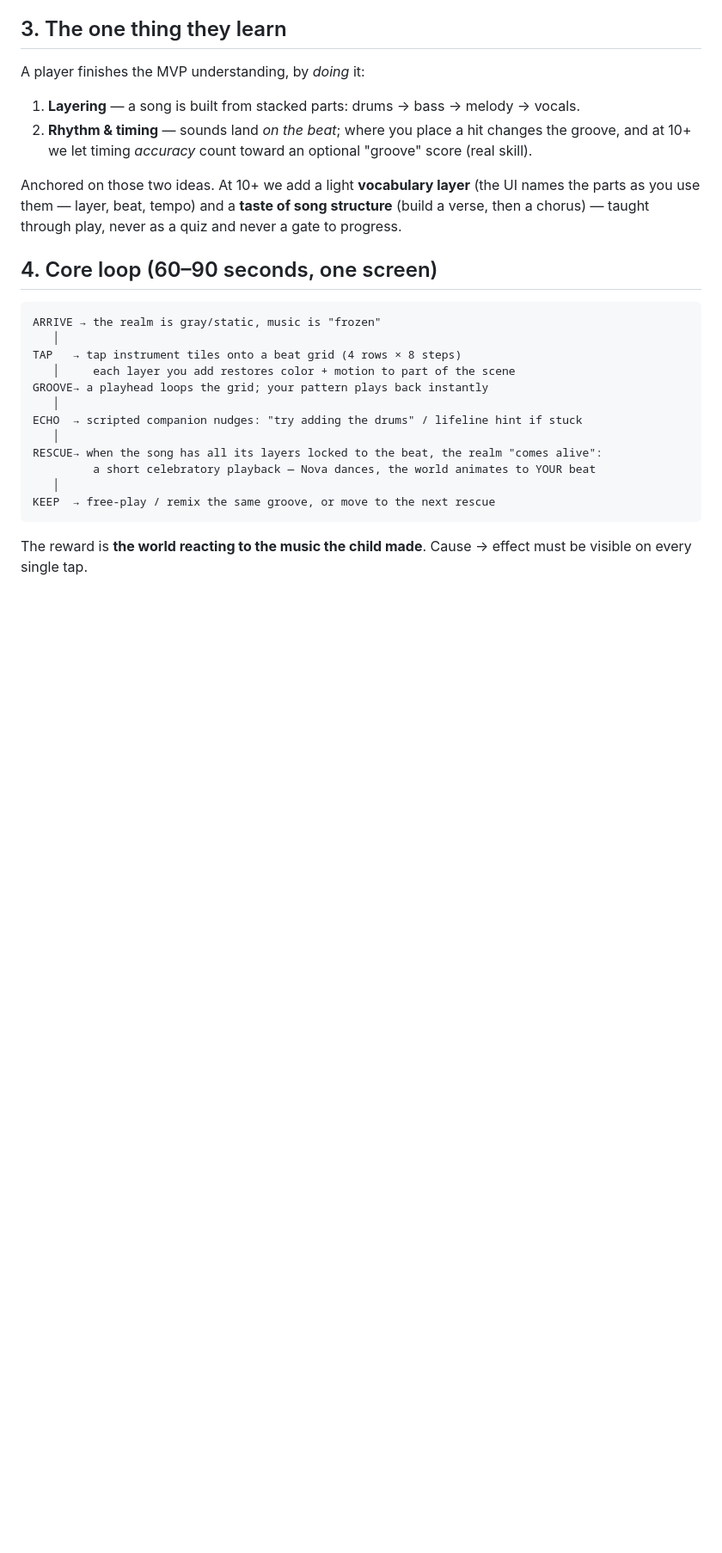
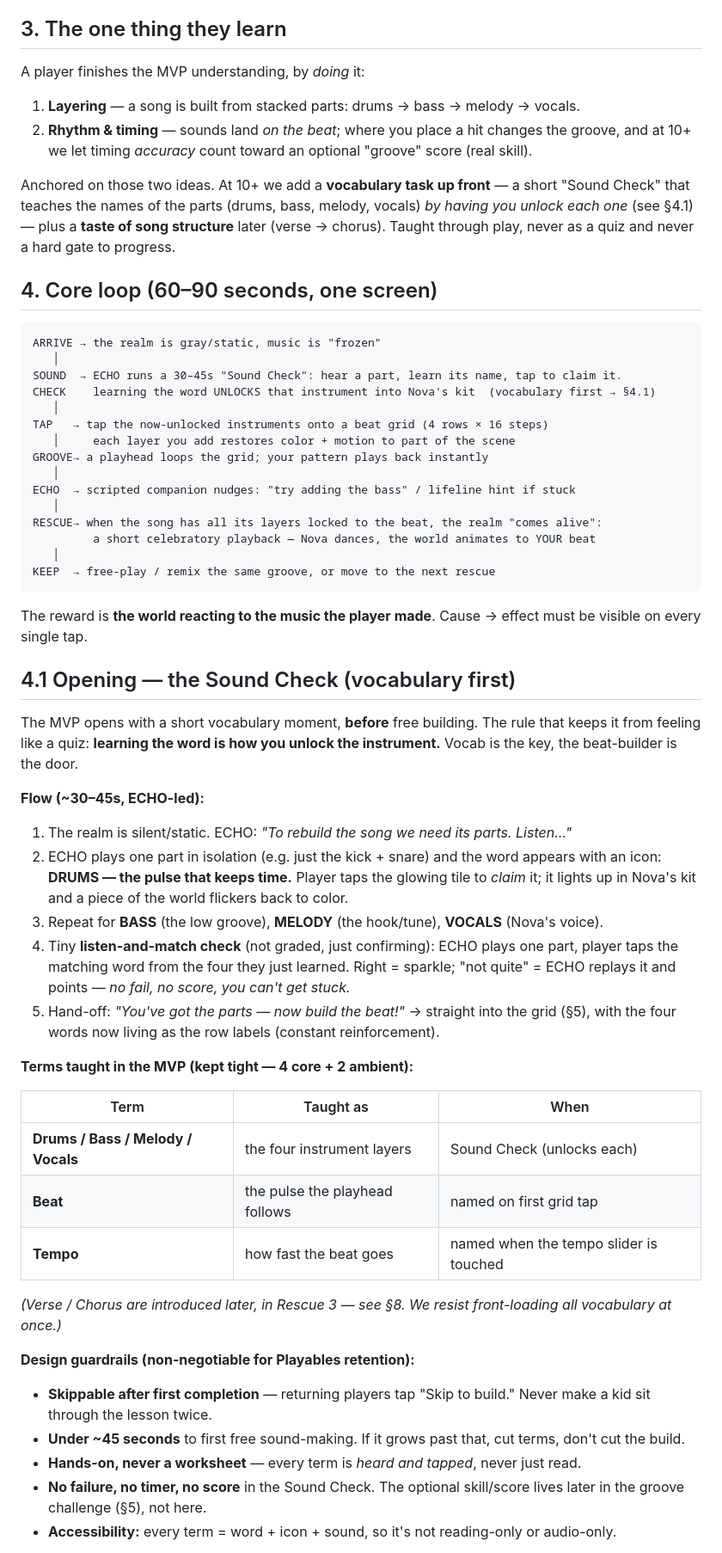
Before and after one commit to youngfonz/fonz.sh, a Markdown page: docs/rhythm-and-rescue-mvp.md, the part around one of its changes. Shown at 86% size. Rendered like a GitHub page; blank space fills up the shorter version.

Commit message:
Add Sound Check vocabulary opener (unlock-the-instrument, vocab first)

````diff
--- a/docs/rhythm-and-rescue-mvp.md
+++ b/docs/rhythm-and-rescue-mvp.md
@@ -31,20 +31,24 @@ A player finishes the MVP understanding, by *doing* it:
 2. **Rhythm & timing** — sounds land *on the beat*; where you place a hit changes the groove,
    and at 10+ we let timing *accuracy* count toward an optional "groove" score (real skill).
 
-Anchored on those two ideas. At 10+ we add a light **vocabulary layer** (the UI names the
-parts as you use them — layer, beat, tempo) and a **taste of song structure** (build a
-verse, then a chorus) — taught through play, never as a quiz and never a gate to progress.
+Anchored on those two ideas. At 10+ we add a **vocabulary task up front** — a short "Sound
+Check" that teaches the names of the parts (drums, bass, melody, vocals) *by having you
+unlock each one* (see §4.1) — plus a **taste of song structure** later (verse → chorus).
+Taught through play, never as a quiz and never a hard gate to progress.
 
 ## 4. Core loop (60–90 seconds, one screen)
 
 ```
 ARRIVE → the realm is gray/static, music is "frozen"
    │
-TAP   → tap instrument tiles onto a beat grid (4 rows × 8 steps)
+SOUND  → ECHO runs a 30–45s "Sound Check": hear a part, learn its name, tap to claim it.
+CHECK    learning the word UNLOCKS that instrument into Nova's kit  (vocabulary first → §4.1)
+   │
+TAP   → tap the now-unlocked instruments onto a beat grid (4 rows × 16 steps)
    │     each layer you add restores color + motion to part of the scene
 GROOVE→ a playhead loops the grid; your pattern plays back instantly
    │
-ECHO  → scripted companion nudges: "try adding the drums" / lifeline hint if stuck
+ECHO  → scripted companion nudges: "try adding the bass" / lifeline hint if stuck
    │
 RESCUE→ when the song has all its layers locked to the beat, the realm "comes alive":
          a short celebratory playback — Nova dances, the world animates to YOUR beat
@@ -52,5 +56,47 @@ RESCUE→ when the song has all its layers locked to the beat, the realm "comes
 KEEP  → free-play / remix the same groove, or move to the next rescue
 ```
 
-The reward is **the world reacting to the music the child made**. Cause → effect must be
+The reward is **the world reacting to the music the player made**. Cause → effect must be
 visible on every single tap.
+
+## 4.1 Opening — the Sound Check (vocabulary first)
+
+The MVP opens with a short vocabulary moment, **before** free building. The rule that keeps
+it from feeling like a quiz: **learning the word is how you unlock the instrument.** Vocab is
+the key, the beat-builder is the door.
+
+**Flow (~30–45s, ECHO-led):**
+
+1. The realm is silent/static. ECHO: *"To rebuild the song we need its parts. Listen…"*
+2. ECHO plays one part in isolation (e.g. just the kick + snare) and the word appears with
+   an icon: **DRUMS — the pulse that keeps time.** Player taps the glowing tile to *claim* it;
+   it lights up in Nova's kit and a piece of the world flickers back to color.
+3. Repeat for **BASS** (the low groove), **MELODY** (the hook/tune), **VOCALS** (Nova's voice).
+4. Tiny **listen-and-match check** (not graded, just confirming): ECHO plays one part, player
+   taps the matching word from the four they just learned. Right = sparkle; "not quite" =
+   ECHO replays it and points — *no fail, no score, you can't get stuck.*
+5. Hand-off: *"You've got the parts — now build the beat!"* → straight into the grid (§5),
+   with the four words now living as the row labels (constant reinforcement).
+
+**Terms taught in the MVP (kept tight — 4 core + 2 ambient):**
+
+| Term | Taught as | When |
+|------|-----------|------|
+| **Drums / Bass / Melody / Vocals** | the four instrument layers | Sound Check (unlocks each) |
+| **Beat** | the pulse the playhead follows | named on first grid tap |
+| **Tempo** | how fast the beat goes | named when the tempo slider is touched |
+
+*(Verse / Chorus are introduced later, in Rescue 3 — see §8. We resist front-loading all
+vocabulary at once.)*
+
+**Design guardrails (non-negotiable for Playables retention):**
+
+- **Skippable after first completion** — returning players tap "Skip to build." Never make a
+  kid sit through the lesson twice.
+- **Under ~45 seconds** to first free sound-making. If it grows past that, cut terms, don't
+  cut the build.
+- **Hands-on, never a worksheet** — every term is *heard and tapped*, never just read.
+- **No failure, no timer, no score** in the Sound Check. The optional skill/score lives later
+  in the groove challenge (§5), not here.
+- **Accessibility:** every term = word + icon + sound, so it's not reading-only or audio-only.
+
````
Also changed, not shown: other parts of docs/rhythm-and-rescue-mvp.md (+14 -7 lines).
